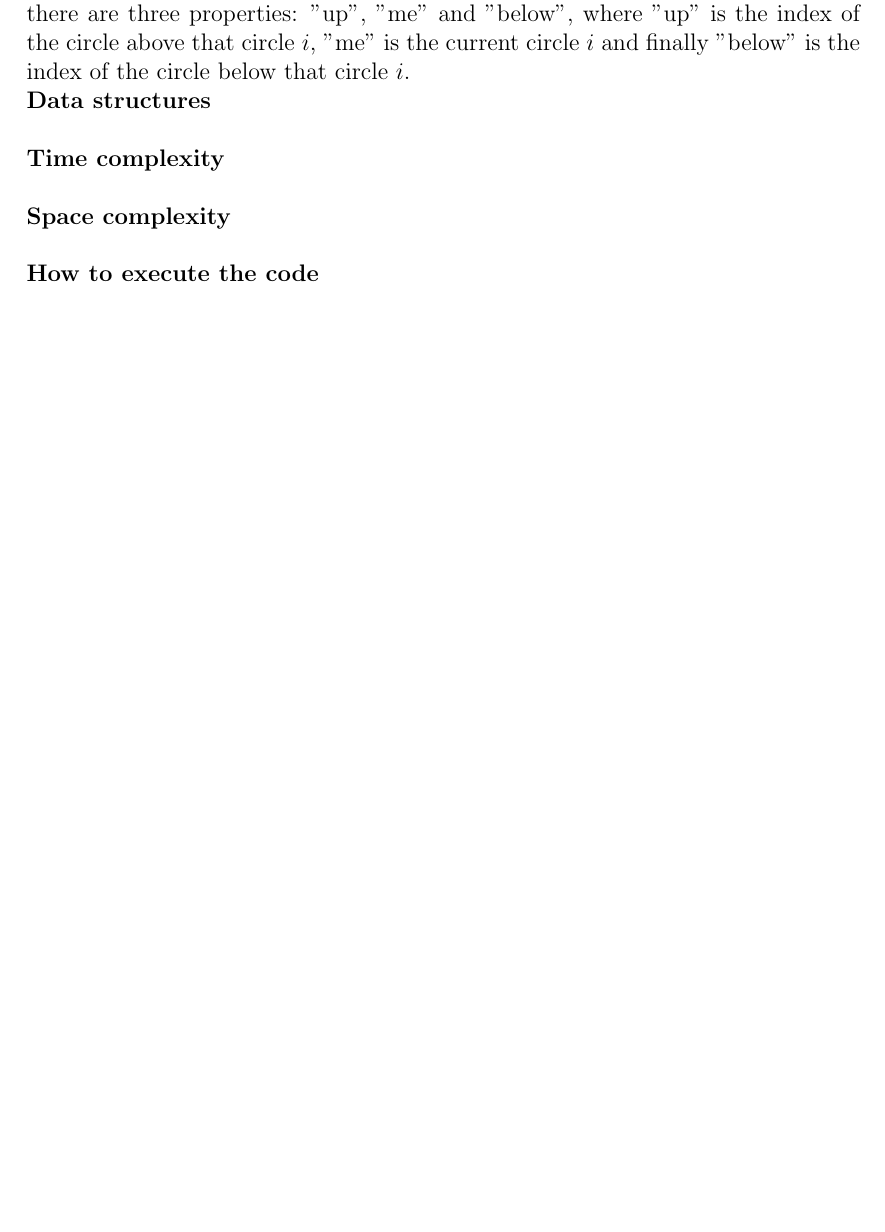
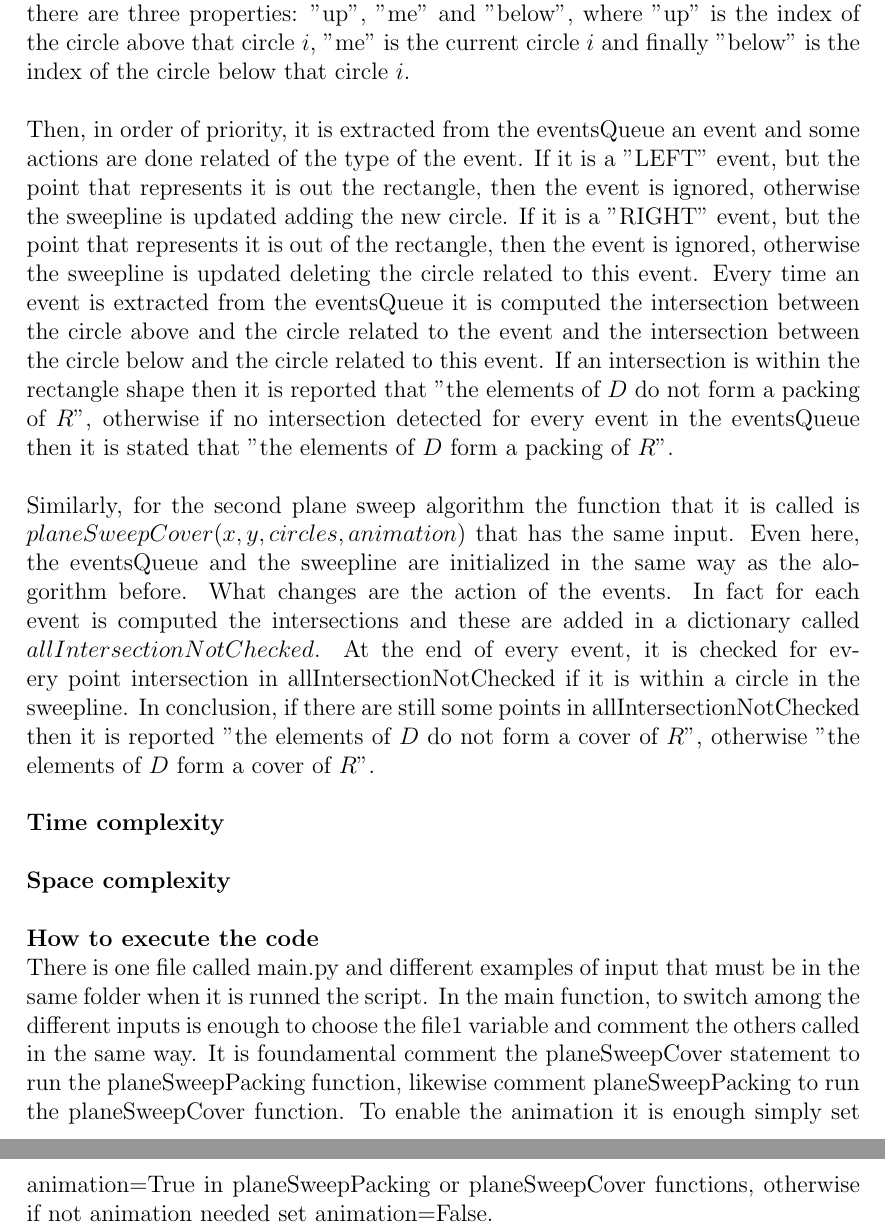
Before and after one commit to okamiRvS/Plane-Sweep-packing-cover, a LaTeX document (Document/Plane-Sweep-packing-cover.tex): part of page 4 of 4 before the commit and two parts of pages 4 and 5 of 5 after it, the two joined at a grey line, cut so that both start at the same text, the shorter picture padded with empty space. Compiled offline with pdfLaTeX.

Commit message:
edit report

```diff
--- a/Document/Plane-Sweep-packing-cover.tex
+++ b/Document/Plane-Sweep-packing-cover.tex
@@ -121,14 +121,18 @@ sweepline = {
 	}
 }
 \end{lstlisting}
-Above there is an example of the "sweepline". For each element of the sweepline there are three properties: "up", "me" and "below", where "up" is the index of the circle above that circle $i$, "me" is the current circle $i$ and finally "below" is the index of the circle below that circle $i$.
+Above there is an example of the "sweepline". For each element of the sweepline there are three properties: "up", "me" and "below", where "up" is the index of the circle above that circle $i$, "me" is the current circle $i$ and finally "below" is the index of the circle below that circle $i$. \\
 
-\noindent \textbf{Data structures}\\
+\noindent Then, in order of priority, it is extracted from the eventsQueue an event and some actions are done related of the type of the event. If it is a "LEFT" event, but the point that represents it is out the rectangle, then the event is ignored, otherwise the sweepline is updated adding the new circle. If it is a "RIGHT" event, but the point that represents it is out of the rectangle, then the event is ignored, otherwise the sweepline is updated deleting the circle related to this event. Every time an event is extracted from the eventsQueue it is computed the intersection between the circle above and the circle related to the event and the intersection between the circle below and the circle related to this event. If an intersection is within the rectangle shape then it is reported that "the elements of $D$ do not form a packing of $R$", otherwise if no intersection detected for every event in the eventsQueue then it is stated that "the elements of $D$ form a packing of $R$". \\
+
+\noindent Similarly, for the second plane sweep algorithm the function that it is called is $planeSweepCover(x, y, circles, animation)$ that has the same input. Even here, the eventsQueue and the sweepline are initialized in the same way as the alogorithm before. What changes are the action of the  events. In fact for each event is computed the intersections and these are added in a dictionary called $allIntersectionNotChecked$. At the end of every event, it is checked for every point intersection in allIntersectionNotChecked if it is within a circle in the sweepline. In conclusion, if there are still some points in allIntersectionNotChecked then it is reported "the elements of $D$ do not form a cover of $R$", otherwise "the elements of $D$ form a cover of $R$". \\
+
 
 \noindent \textbf{Time complexity}\\
 
 \noindent \textbf{Space complexity}\\
 
 \noindent \textbf{How to execute the code}\\
+There is one file called main.py and different examples of input that must be in the same folder when it is runned the script. In the main function, to switch among the different inputs is enough to choose the file1 variable and comment the others called in the same way. It is foundamental comment the planeSweepCover statement to run the planeSweepPacking function, likewise comment planeSweepPacking to run the planeSweepCover function. To enable the animation it is enough simply set animation=True in planeSweepPacking or planeSweepCover functions, otherwise if not animation needed set animation=False.
 
 \end{document}
```
